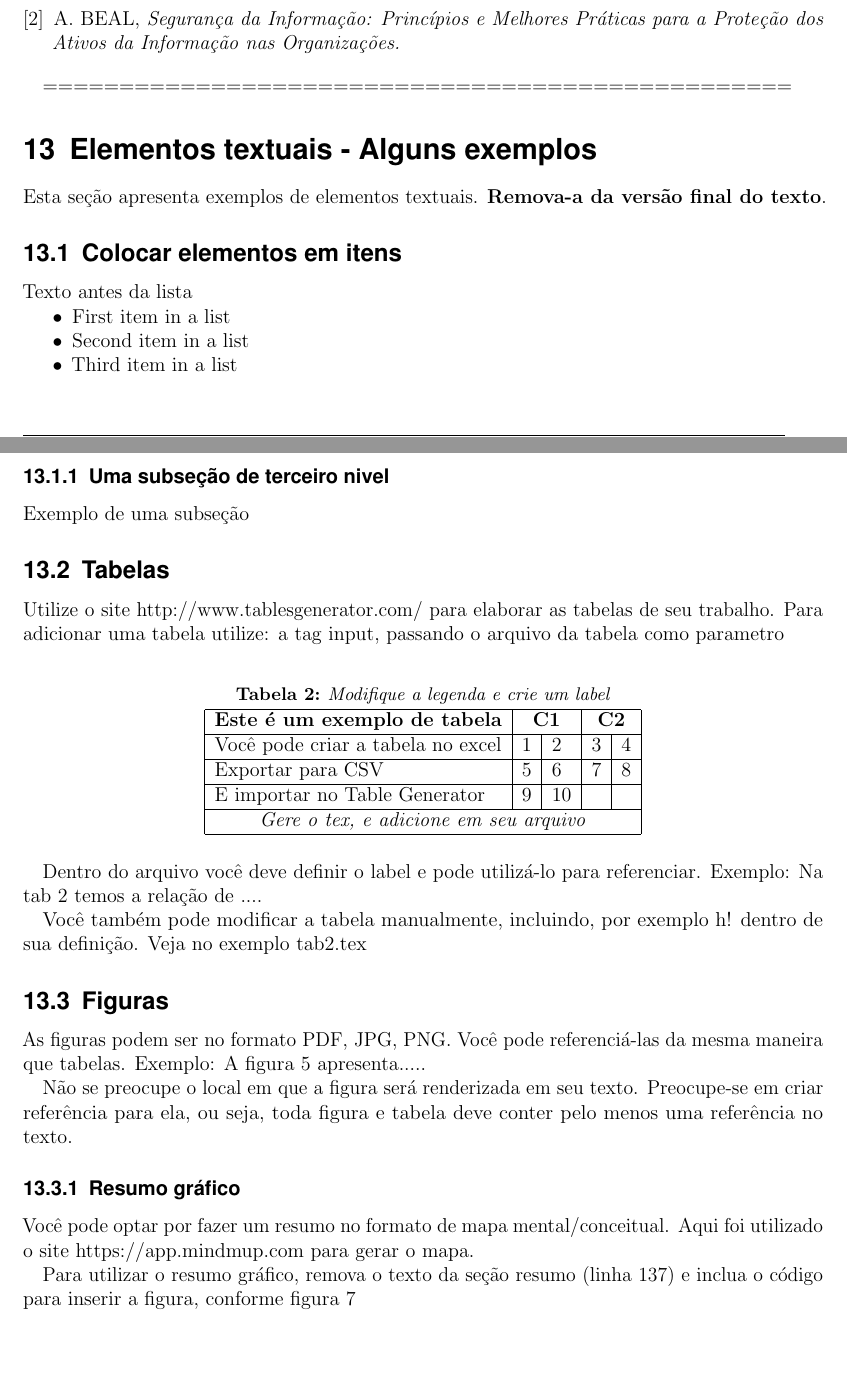
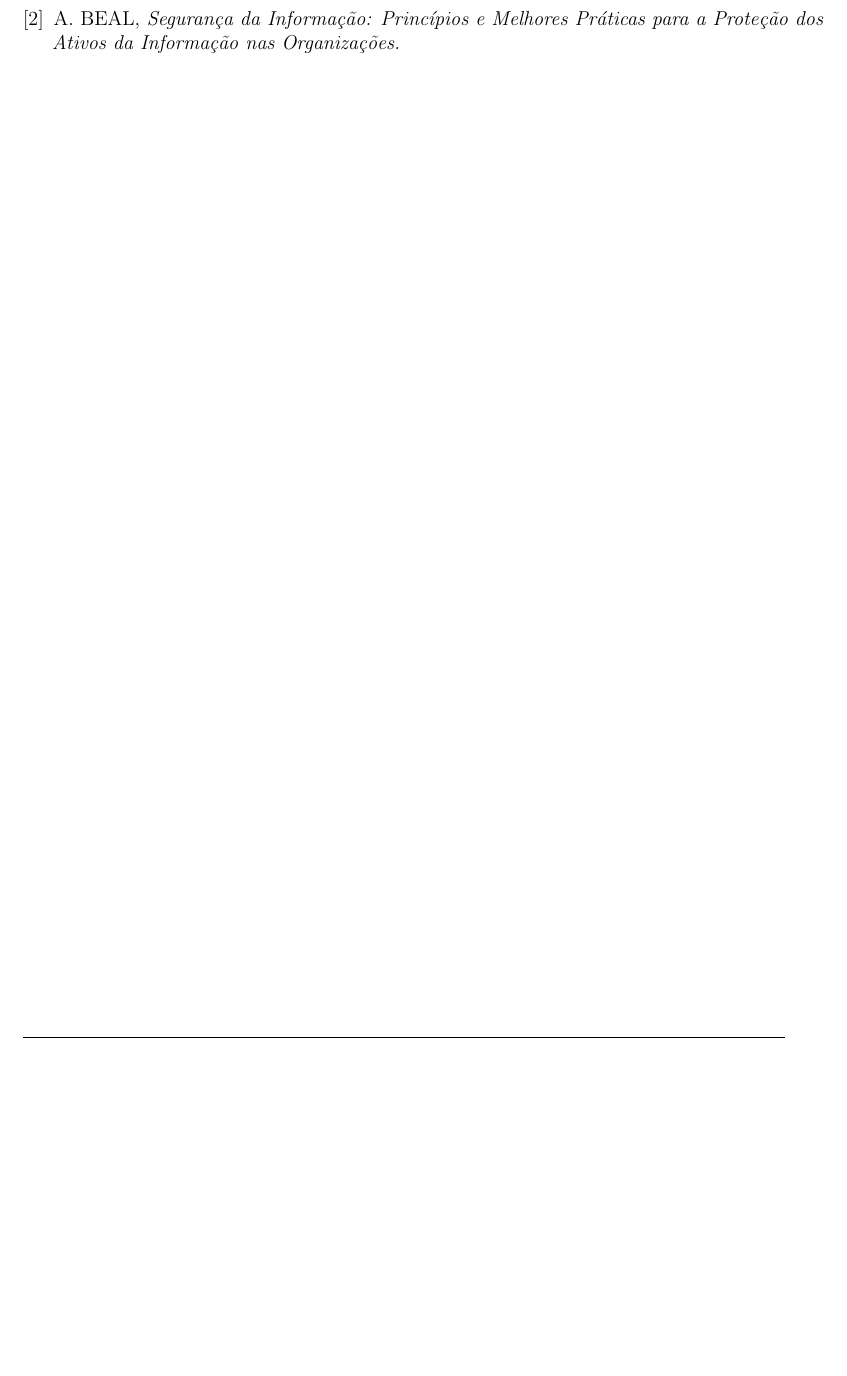
Before and after one commit to dpusch/CabeamentoEstruturadoUTFPR, a LaTeX document (projeto_CarlosZanella_DaniloPusch.tex): two parts of pages 12 and 13 of 16 before the commit and part of page 13 of 13 after it, the two joined at a grey line, cut so that both start at the same text, the shorter picture padded with empty space. Compiled offline with pdfLaTeX.

Commit message:
12/04/2020 v3

```diff
--- a/projeto_CarlosZanella_DaniloPusch.tex
+++ b/projeto_CarlosZanella_DaniloPusch.tex
@@ -485,37 +480,0 @@ Observações e recomendações para o cliente.
-\section{Elementos textuais - Alguns exemplos}
-
-Esta seção apresenta exemplos de elementos textuais. \textbf{Remova-a da versão final do texto}.
-
-
-\subsection{Colocar elementos em itens}
-
-Texto antes da lista
-
-\begin{itemize}
-	\item First item in a list
-	\item Second item in a list
-	\item Third item in a list
-\end{itemize}
-
-\subsubsection{Uma subseção de terceiro nivel}
-
-Exemplo de uma subseção
-
-\subsection{Tabelas}
-
-Utilize o site http://www.tablesgenerator.com/ para elaborar as tabelas de seu trabalho.
-Para adicionar uma tabela utilize: a tag input, passando o arquivo da tabela como parametro
-
-\input{tab2}
-
-Dentro do arquivo você deve definir o label e pode utilizá-lo para referenciar. Exemplo:
-Na tab \ref{tab2} temos a relação de ....
-
-
-Você também pode modificar a tabela manualmente, incluindo, por exemplo h! dentro de sua definição. Veja no exemplo tab2.tex
-
-\subsection{Figuras}
-
-As figuras podem ser no formato PDF, JPG, PNG. Você pode referenciá-las da mesma maneira que tabelas. Exemplo: A figura \ref{fig1} apresenta.....
-
-Não se preocupe o local em que a figura será renderizada em seu texto. Preocupe-se em criar referência para ela, ou seja, toda figura e tabela deve conter pelo menos uma referência no texto.
@@ -535,64 +480,0 @@ Não se preocupe o local em que a figura será renderizada em seu texto. Preocup
-	\label{fig2}
-\end{figure}
-
-%Você pode rotacionar figuras também. Para isso utilize o parâmetro angle=-90. Repare que a escala %da figura foi modificada pelo parametro height. Você também pode utilizar scale
-
-%\begin{figure}
-	%\centering
-	%\includegraphics[height=\textwidth,angle=-90]{fig3}
-	%\caption{Exemplo de figura rotacionada}
-	%\label{fig3}
-%\end{figure}
-
-%Você também pode inserir páginas de outro tamanho em seu texto. Isto irá ajudar a inserir %imagens %maiores, como as desenvolvidas em CAD. Segue um exemplo na figura \ref{fig4} e figura %\ref{fig5}.
-
-
-%inicio dos comandos para criar uma nova pagina A3
-%\clearpage
-%\KOMAoptions{paper=a3, pagesize}
-
-%\recalctypearea
-
-%\begin{figure}
-%	\centering
-%	\noindent\makebox[\textwidth][c]{
-%		\includegraphics[width=\textwidth]{figura2}}
-%	\caption{Exemplo de figura inserida em uma página A3}
-%	\label{figura2}
-%\end{figure}
-
-%Retornar ao formato A4
-%\clearpage
-%\KOMAoptions{paper=a4, pagesize}
-%\recalctypearea
-%-- reinicio em A4
-
-
-%inicio dos comandos para criar uma nova pagina A3 horizontal
-%\clearpage
-%\KOMAoptions{paper=a3, paper=landscape, DIV=20}
-%\recalctypearea
-
-
-%\begin{figure}
-%	\centering
-%	\noindent\makebox[\textwidth][c]{
-%		\includegraphics[width=\textwidth]{fig3}
-%	}
-%	\caption{Exemplo de figura inserida em uma página A3 no formato horizontal}
-%	\label{fig5}
-%\end{figure}
-
-%Retornar ao formato A4
-%\clearpage
-%\KOMAoptions{paper=a4, paper=portrait, DIV=15}
-%\recalctypearea
-%-- reinicio em A4
-
-
-\subsubsection{Resumo gráfico}
-
-Você pode optar por fazer um resumo no formato de mapa mental/conceitual.
-Aqui foi utilizado o site https://app.mindmup.com para gerar o mapa.
-
-Para utilizar o resumo gráfico, remova o texto da seção resumo (linha 137) e inclua o código para inserir a figura, conforme figura \ref{fig6}
@@ -604,8 +481 @@ Para utilizar o resumo gráfico, remova o texto da seção resumo (linha 137) e
-	\label{fig6}
-\end{figure}
-
-%% ***********************************************************************
-%% === ate aqui    =====  ================================================
-%% ***********************************************************************
-
 \end{document}
```
Also changed, not shown: 11Abril/mapa_mental.jpeg (added), mapa_mental.jpeg (added), projeto_CarlosZanella_DaniloPusch.tex (44 more changed lines), 6 other files.
